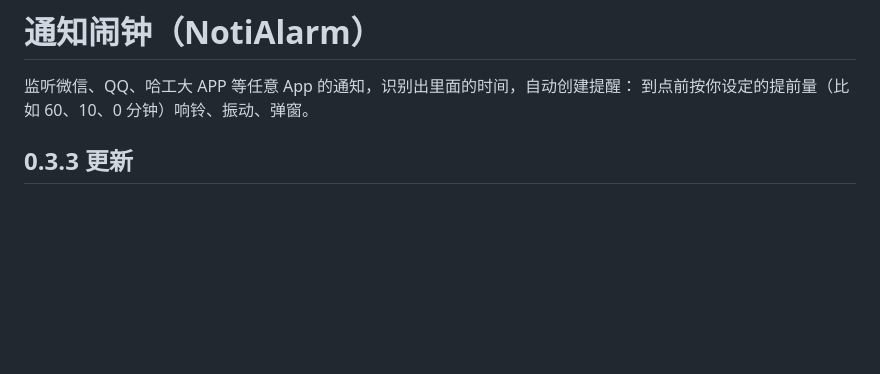
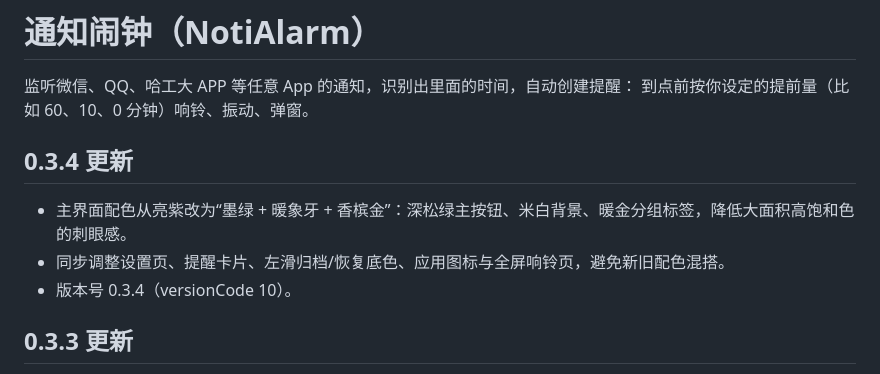
Before and after one commit to John20260411/NotifyClock, a Markdown page: README.md, the part around the change. GitHub-like rendering; blank space fills up the shorter version.

Commit message:
v0.3.4: 墨绿/象牙白/香槟金配色

```diff
--- a/README.md
+++ b/README.md
@@ -2,6 +2,12 @@
 
 监听微信、QQ、哈工大 APP 等任意 App 的通知，识别出里面的时间，自动创建提醒：
 到点前按你设定的提前量（比如 60、10、0 分钟）响铃、振动、弹窗。
+
+## 0.3.4 更新
+
+- 主界面配色从亮紫改为“墨绿 + 暖象牙 + 香槟金”：深松绿主按钮、米白背景、暖金分组标签，降低大面积高饱和色的刺眼感。
+- 同步调整设置页、提醒卡片、左滑归档/恢复底色、应用图标与全屏响铃页，避免新旧配色混搭。
+- 版本号 0.3.4（versionCode 10）。
 
 ## 0.3.3 更新
 
```
Also changed, not shown: docs/screenshots/0.3.4-main.png (added), 5 other files.
